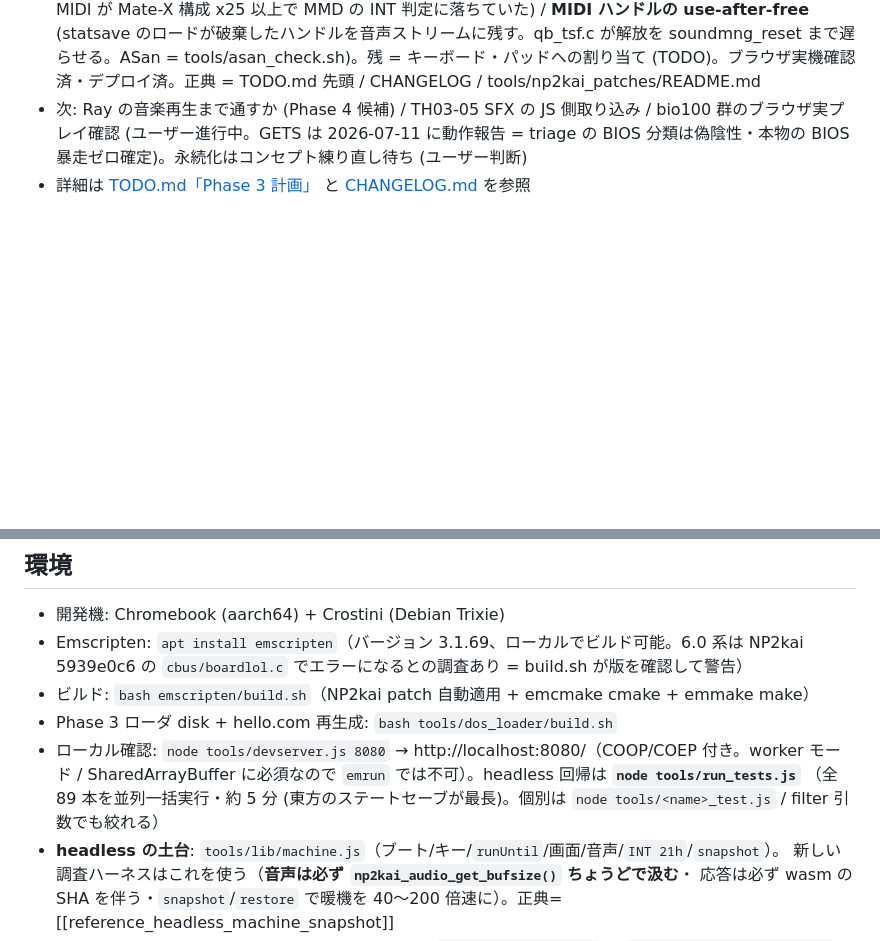
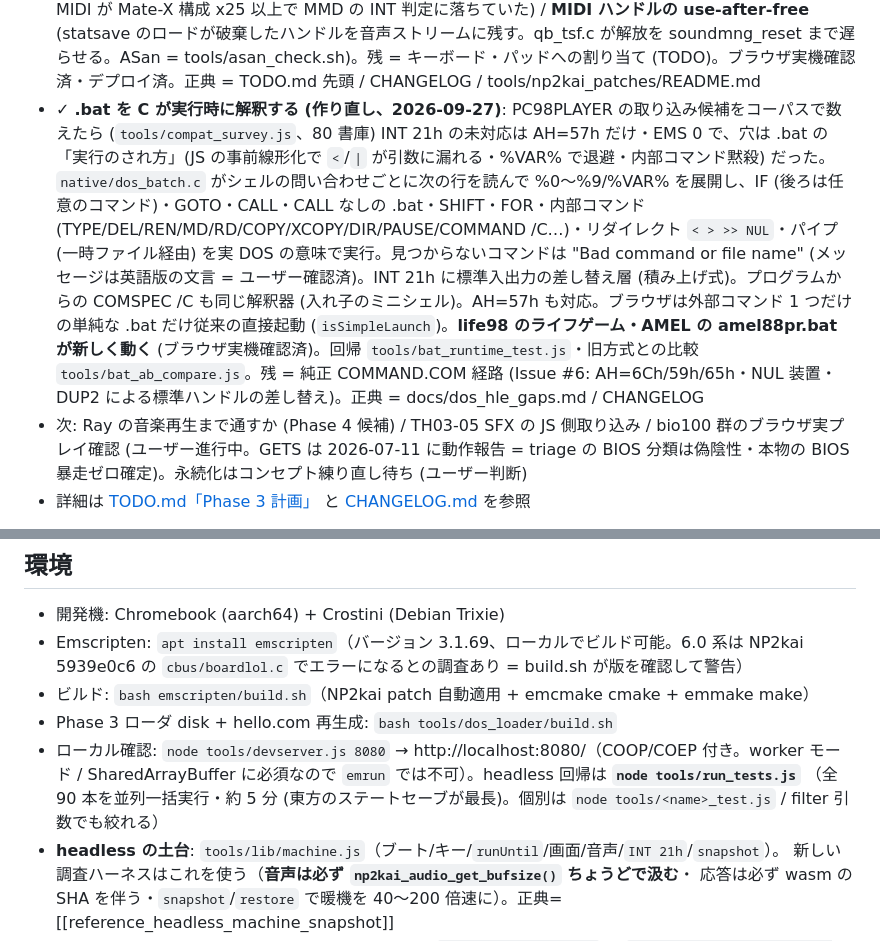
Before and after one commit to msonrm/quubee, a Markdown page: CLAUDE.md, 2 parts joined by grey strips. Drawn GitHub-style; blank space fills up the shorter version.

Commit message:
docs(CLAUDE.md): .bat の実行時解釈の到達点
Co-Authored-By: Claude Opus 5.5 <noreply@anthropic.com>
Claude-Session: https://claude.ai/code/session_01VhPQXdYoZgESFDpdyEGkHP

```diff
--- a/CLAUDE.md
+++ b/CLAUDE.md
@@ -50,6 +50,7 @@ MS-DOS も使わず（HLE-DOS + 合成 BIOS + MIT の NP2kai）、書庫ドロ
 - ✓ **hechima v0.16.0 追随 = Space の意味論の整理 (2026-07-30)**: 逐次系の配列 (AZIK / 月 / Colemak / JSON ローマ字) で**合成中の Space が「変換」ではなく「よみのまま確定」**になっていた実害を根治 (ユーザー実機報告)。真因は keymap-engine が composing 中の Space に `confirm` を出していたこと — KeymapEngine 単体 (漢字変換なし) では正しい既定だが、hechima と合成すると「変換せずに確定」に化ける = **層を合成したときに前提が失効**。**現行セット = hechima.js 0.16.0 + keymap-engine.js 1.6.0 の 2 点必須** (keymaps JSON は不変・cb 変更なし・hechima-wasm は v0.2.0 据え置き。labo main e25d4fe。engine だけ上げると全角スペースが未確定表示に居座り、hechima だけ上げると主症状が残る)。あわせて JSON ローマ字の `, .` → `、。` (組み込みローマ字だけが characterMap を持っていた非対称) と BS 後の pending 復帰 (「dか」→ BS →「d」+ a →「だ」)。空バッファの Space = 全角スペースを commit (Shift+Space = 半角)。**辞書の事前圧縮配信も同時に実施** = `mozc.data.gz` (18.9MB → 12.6MiB) を worker が優先取得し無い環境は素の辞書へ自動フォールバック (deploy.sh が dist で生成。CDN の自動圧縮は辞書の拡張子に効かないため実体を自分で持つ)。回帰 = **新設 fep_space_test** (旧版で 16 件 FAIL を確認した実打鍵ガード。層合成の前提失効を落とす)・全 80 本 PASS。**実機 6 点確認済・デプロイ済・本番検証済 (2026-07-30) = クローズ**。正典 = CREDITS.md / labo 側 docs/hechima_v0160_quubee_handoff.md
 - ✓ **keymap v2 追随 = 配列とレイアウトの分離 (2026-08-02)**: keymap-format が v2 になり、**JIS/US は「配列」ではなく「レイアウト」の選択**へ。配列が決めるのは**役** (`holder1` = 左親指 等) までで、それをどの物理キーに置くかは環境の関心事 = ホストが `decodeKeymap(json, { layout })` を渡す。きっかけは iPad で NICOLA JIS が打てないこと (`無変換`/`変換` を iPadOS が入力ソース切替に予約していてアプリに届かない = v1 では配列ファイルが物理キーを名指ししていたため配列の不備に見えていた)。**現行セット = keymap-engine.js 2.0.0 + hechima.js 0.19.0 + keymaps v2 の 3 点必須** (labo main 89d8cbc。版ゲートは相互に非互換 = v1 JSON を v2 エンジンに渡すとエラー・逆も同じ)。**配列ファイルは 14 本 → 7 本** (`naginata_{jis,us}.json` → `naginata.json`)、新規 `oyayubi_pyun_1key.json` (親指ぴゅん 1キー版、遠藤諭氏の OKPV.ASM 1992 を機械復元) を設定 UI にも追加。QuuBee 側コードは `setFepLayout(name, kbLayout)` と `applyKanaLayout` の 2 か所 (ファイル名連結をやめ layout として渡す) + `qbDebug.layout(name, kb)`。**未着手だった追随 3 件も同梱** = engine 1.8.0 (役に載ったスペースの単打が死ぬ)・1.9.0/1.10.0 (アクション文字列パーサ 1 本化 + 読み込み診断 `onDiagnostic` を console.debug へ) / hechima 0.17.0 (Shift+英字の英字合成)・0.18.0 (Shift+Space の前候補)。NICOLA は配列自体も 1 か所変更 (`;` の交差シフト `ー` を削除 = 規格書準拠・`X` と重複していた)。回帰 = keymap_engine_test を v2 化 (7 本 × JIS/US・診断 0 件・**v1 JSON の拒否**・NICOLA の親指キーが US=スペース / JIS=無変換 で切り替わる) + fep_space_test に [10][11] 追加 (旧 hechima で FAIL することを確認済み)・全 80 本 PASS。**hechima-worker.js は取り込まない** (QuuBee は自前 mozc-worker.js。labo の worker は OPFS 学習永続化と `hechima_sync` 前提で pin 中の hechima-wasm v0.2.0 では動かない)。**ブラウザ実機確認済 (engine=2.0.0 の表示・NICOLA・ローマ字が普通に打てる)・デプロイ済・本番検証済 (2026-08-02) = クローズ**。正典 = CREDITS.md / labo 側 docs/hechima_v2_quubee_handoff.md
 - ✓ **NP2kai 5939e0c6 追従 + ステートセーブ (2026-09-27)**: 本家を 5939e0c6 へ上げ patch 07 (CPU fast path) を固定窓で移し直し (速度は同等以上)。ステートセーブ = NP2kai statsave (即時版 `statsave_save_d/_load_d`) + QuuBee 区画 (`native/qb_state.c`: HLE-DOS・XMS・INT 33h・FEP・音声の鳴りかけ・MIDI の控え) + /run を gzip 1 ファイル (`web/player/statefmt.js`) にして IndexedDB (`statedb.js`) へ。**東方 TH02〜05 の場面で画面・音声が 1 サンプルも違わず続く** (一致を崩した本家の復元不具合は patch 09〜11 で修正)。**互換識別子 = NP2kai のコミット + パッチ集合の SHA** で、**NP2kai を上げる (パッチを変える) と利用者の既存セーブは読めなくなる** (ユーザー判断で断る。QuuBee 側だけの変更なら読める = statesave_cross_build_check.sh)。UI = 入力バー ⤓/⤒/▦ + 日英トースト (元に戻す) + 一覧 (クイック + 3 枠・開いている間は一時停止)。途中の副産物 = **patch 12** (5Fh の実時間ウェイト。TH02 の MIDI が Mate-X 構成 x25 以上で MMD の INT 判定に落ちていた) / **MIDI ハンドルの use-after-free** (statsave のロードが破棄したハンドルを音声ストリームに残す。qb_tsf.c が解放を soundmng_reset まで遅らせる。ASan = tools/asan_check.sh)。残 = キーボード・パッドへの割り当て (TODO)。ブラウザ実機確認済・デプロイ済。正典 = TODO.md 先頭 / CHANGELOG / tools/np2kai_patches/README.md
+- ✓ **.bat を C が実行時に解釈する (作り直し、2026-09-27)**: PC98PLAYER の取り込み候補をコーパスで数えたら (`tools/compat_survey.js`、80 書庫) INT 21h の未対応は AH=57h だけ・EMS 0 で、穴は .bat の「実行のされ方」(JS の事前線形化で `<`/`|` が引数に漏れる・%VAR% で退避・内部コマンド黙殺) だった。`native/dos_batch.c` がシェルの問い合わせごとに次の行を読んで %0〜%9/%VAR% を展開し、IF (後ろは任意のコマンド)・GOTO・CALL・CALL なしの .bat・SHIFT・FOR・内部コマンド (TYPE/DEL/REN/MD/RD/COPY/XCOPY/DIR/PAUSE/COMMAND /C…)・リダイレクト `< > >> NUL`・パイプ (一時ファイル経由) を実 DOS の意味で実行。見つからないコマンドは "Bad command or file name" (メッセージは英語版の文言 = ユーザー確認済)。INT 21h に標準入出力の差し替え層 (積み上げ式)。プログラムからの COMSPEC /C も同じ解釈器 (入れ子のミニシェル)。AH=57h も対応。ブラウザは外部コマンド 1 つだけの単純な .bat だけ従来の直接起動 (`isSimpleLaunch`)。**life98 のライフゲーム・AMEL の amel88pr.bat が新しく動く** (ブラウザ実機確認済)。回帰 `tools/bat_runtime_test.js`・旧方式との比較 `tools/bat_ab_compare.js`。残 = 純正 COMMAND.COM 経路 (Issue #6: AH=6Ch/59h/65h・NUL 装置・DUP2 による標準ハンドルの差し替え)。正典 = docs/dos_hle_gaps.md / CHANGELOG
 - 次: Ray の音楽再生まで通すか (Phase 4 候補) / TH03-05 SFX の JS 側取り込み / bio100 群のブラウザ実プレイ確認 (ユーザー進行中。GETS は 2026-07-11 に動作報告 = triage の BIOS 分類は偽陰性・本物の BIOS 暴走ゼロ確定)。永続化はコンセプト練り直し待ち (ユーザー判断)
 - 詳細は [TODO.md「Phase 3 計画」](TODO.md) と [CHANGELOG.md](CHANGELOG.md) を参照
 
@@ -118,7 +119,7 @@ MS-DOS も使わず（HLE-DOS + 合成 BIOS + MIT の NP2kai）、書庫ドロ
 - Phase 3 ローダ disk + hello.com 再生成: `bash tools/dos_loader/build.sh`
 - ローカル確認: `node tools/devserver.js 8080` → http://localhost:8080/（COOP/COEP 付き。worker モード /
   SharedArrayBuffer に必須なので `emrun` では不可）。headless 回帰は **`node tools/run_tests.js`**
-  （全 89 本を並列一括実行・約 5 分 (東方のステートセーブが最長)。個別は `node tools/<name>_test.js` / filter 引数でも絞れる）
+  （全 90 本を並列一括実行・約 5 分 (東方のステートセーブが最長)。個別は `node tools/<name>_test.js` / filter 引数でも絞れる）
 - **headless の土台**: `tools/lib/machine.js`（ブート/キー/`runUntil`/画面/音声/`INT 21h`/`snapshot`）。
   新しい調査ハーネスはこれを使う（**音声は必ず `np2kai_audio_get_bufsize()` ちょうどで汲む**・
   応答は必ず wasm の SHA を伴う・`snapshot`/`restore` で暖機を 40〜200 倍速に）。正典=[[reference_headless_machine_snapshot]]
```
